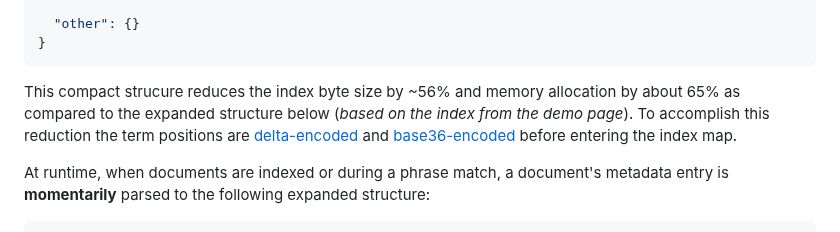
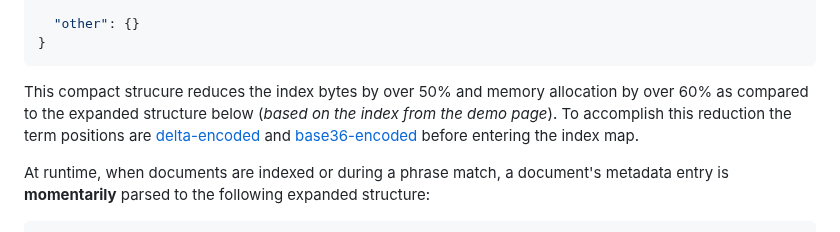
Before and after one commit to vasilionjea/lofi-dx, a Markdown page: README.md, the part around the change. Drawn GitHub-style.

````diff
--- a/README.md
+++ b/README.md
@@ -76,7 +76,7 @@ The index's internal word map is structured compactly as follows:
   "other": {}
 }
 ```
-This compact strucure reduces the index byte size by ~56% and memory allocation by about 65% as compared to the expanded structure below (_based on the index from the demo page_). To accomplish this reduction the term positions are [delta-encoded](https://en.wikipedia.org/wiki/Delta_encoding) and [base36-encoded](https://en.wikipedia.org/wiki/Base36) before entering the index map.
+This compact strucure reduces the index bytes by over 50% and memory allocation by over 60% as compared to the expanded structure below (_based on the index from the demo page_). To accomplish this reduction the term positions are [delta-encoded](https://en.wikipedia.org/wiki/Delta_encoding) and [base36-encoded](https://en.wikipedia.org/wiki/Base36) before entering the index map.
 
 At runtime, when documents are indexed or during a phrase match, a document's metadata entry is **momentarily** parsed to the following expanded structure:
 ```js
````
